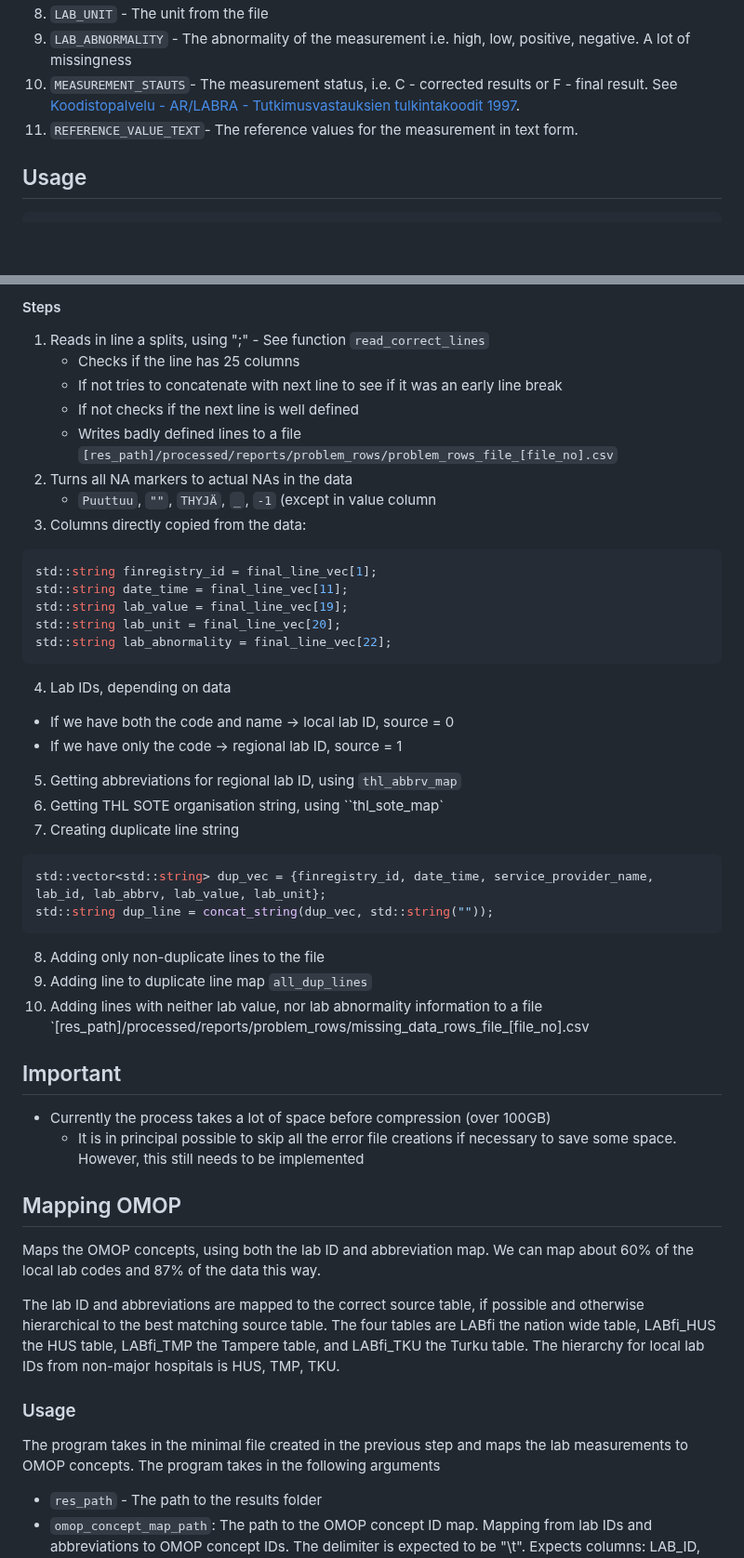
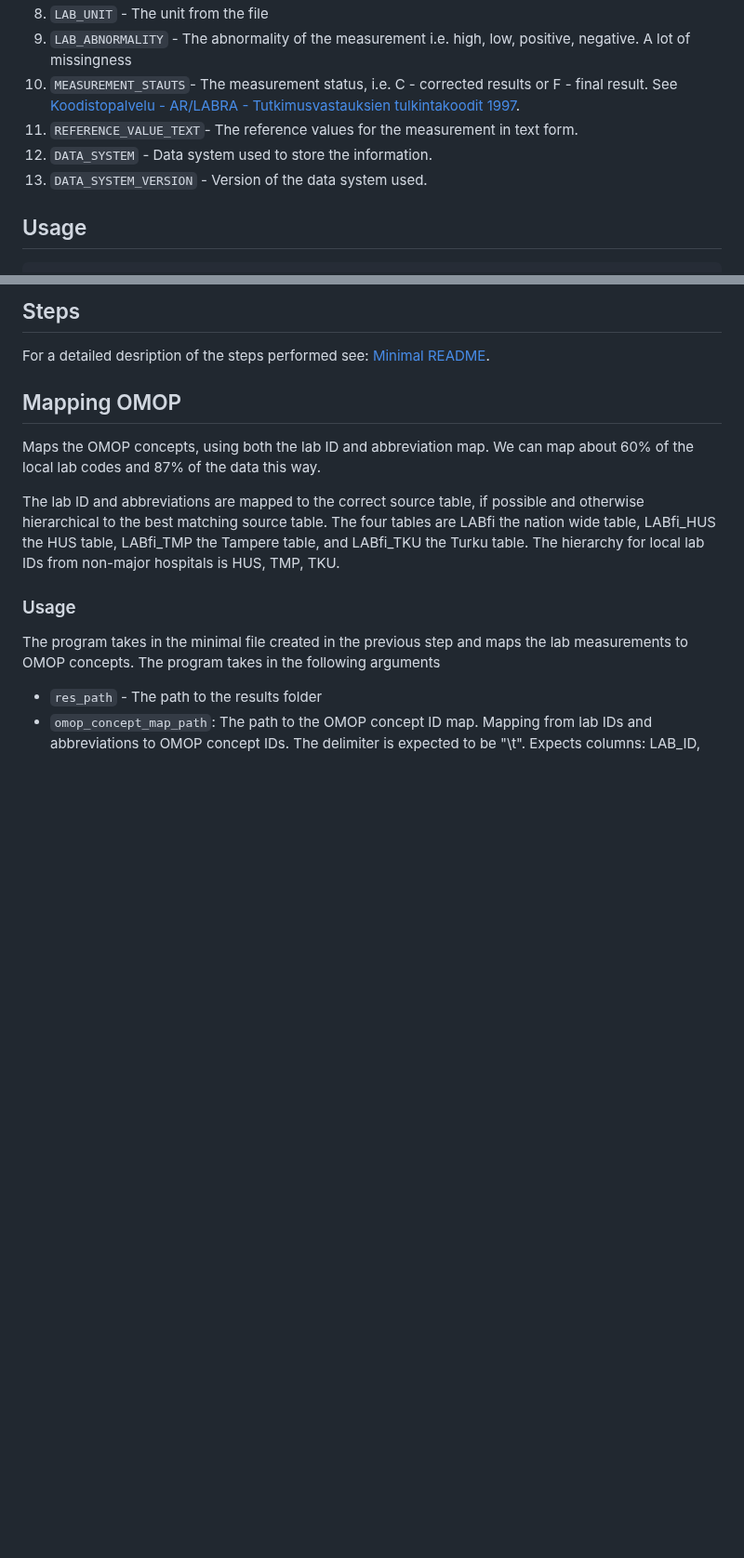
Before and after one commit to detroiki/kanta_lab, a Markdown page: README.md, 2 parts joined by grey strips. Shown at 93% size. GitHub-like rendering; blank space fills up the shorter version.

````diff
--- a/README.md
+++ b/README.md
@@ -43,6 +47,9 @@ Reduces the original files to a single file with columns
   9. `LAB_ABNORMALITY` - The abnormality of the measurement i.e. high, low, positive, negative. A lot of missingness
   10. `MEASUREMENT_STAUTS`- The measurement status, i.e. C - corrected results or F - final result. See [Koodistopalvelu - AR/LABRA - Tutkimusvastauksien tulkintakoodit 1997](https://koodistopalvelu.kanta.fi/codeserver/pages/publication-view-page.xhtml?distributionKey=2637&versionKey=321&returnLink=fromVersionPublicationList).
   11. `REFERENCE_VALUE_TEXT`- The reference values for the measurement in text form.
+  12. `DATA_SYSTEM` - Data system used to store the information.
+  13. `DATA_SYSTEM_VERSION` - Version of the data system used.
+
 ## Usage
 ```
 for file_no in 1:10:
@@ -92,35 +66,5 @@ std::unordered_map<std::string, std::string> thl_sote_map;
-#### Steps
-1. Reads in line a splits, using ";" - See function `read_correct_lines`
-    - Checks if the line has 25 columns
-    - If not tries to concatenate with next line to see if it was an early line break
-    - If not checks if the next line is well defined
-    - Writes badly defined lines to a file `[res_path]/processed/reports/problem_rows/problem_rows_file_[file_no].csv`
-2. Turns all NA markers to actual NAs in the data
-    - `Puuttuu`, `""`, `THYJÄ`, `_`, `-1` (except in value column
-3. Columns directly copied from the data:
-```c
-std::string finregistry_id = final_line_vec[1];
-std::string date_time = final_line_vec[11];
-std::string lab_value = final_line_vec[19];
-std::string lab_unit = final_line_vec[20];
-std::string lab_abnormality = final_line_vec[22];
-```
-4. Lab IDs, depending on data
-  - If we have both the code and name -> local lab ID, source = 0
-  - If we have only the code -> regional lab ID, source = 1
-5. Getting abbreviations for regional lab ID, using `thl_abbrv_map`
-6. Getting THL SOTE organisation string, using ``thl_sote_map`
-7. Creating duplicate line string
-```c
-std::vector<std::string> dup_vec = {finregistry_id, date_time, service_provider_name, lab_id, lab_abbrv, lab_value, lab_unit};
-std::string dup_line = concat_string(dup_vec, std::string(""));
-```
-8. Adding only non-duplicate lines to the file
-9. Adding line to duplicate line map `all_dup_lines`
-10. Adding lines with neither lab value, nor lab abnormality information to a file `[res_path]/processed/reports/problem_rows/missing_data_rows_file_[file_no].csv
-## Important
-- Currently the process takes a lot of space before compression (over 100GB)
-  - It is in principal possible to skip all the error file creations if necessary to save some space. However, this still needs to be implemented
+## Steps
+For a detailed desription of the steps performed see: [Minimal README](https://github.com/detroiki/kanta_lab/tree/v2/code/src/minimal).
 
 <a name="omop"/>
 
````
Also changed, not shown: other parts of README.md (+5 -34 lines).
